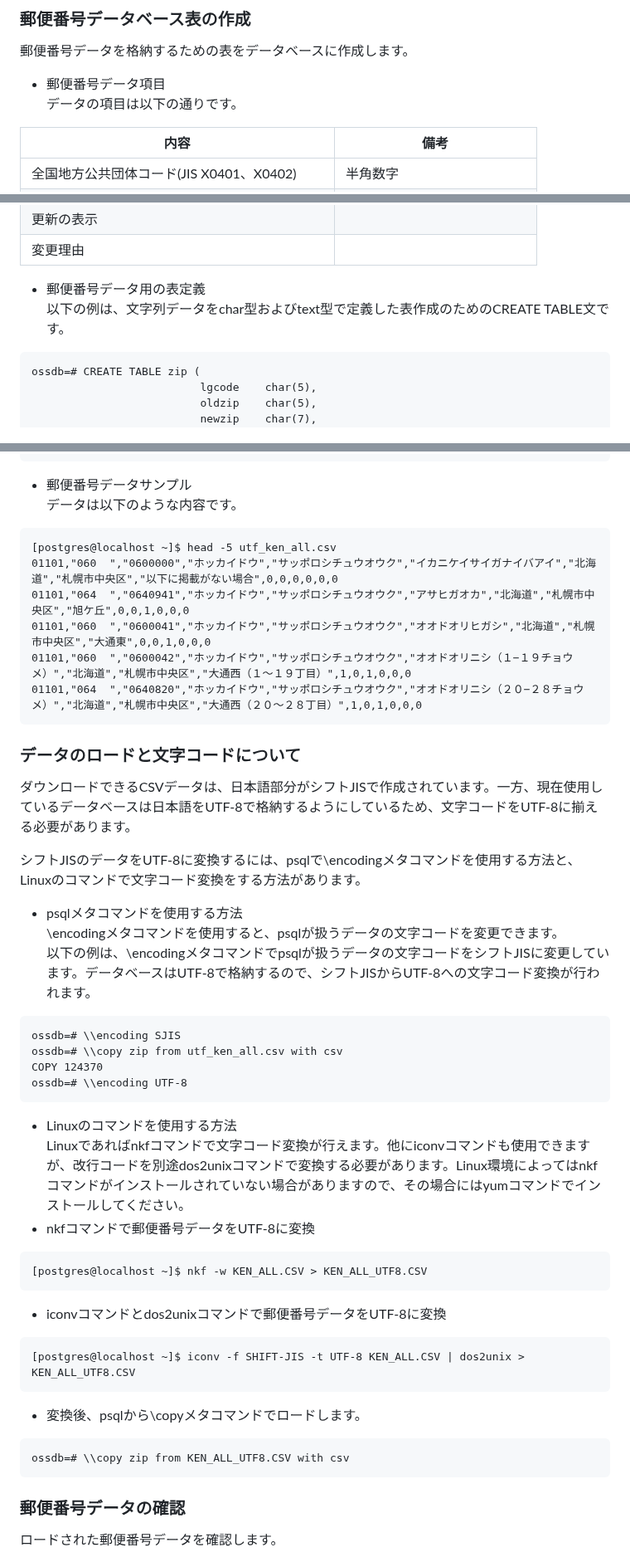
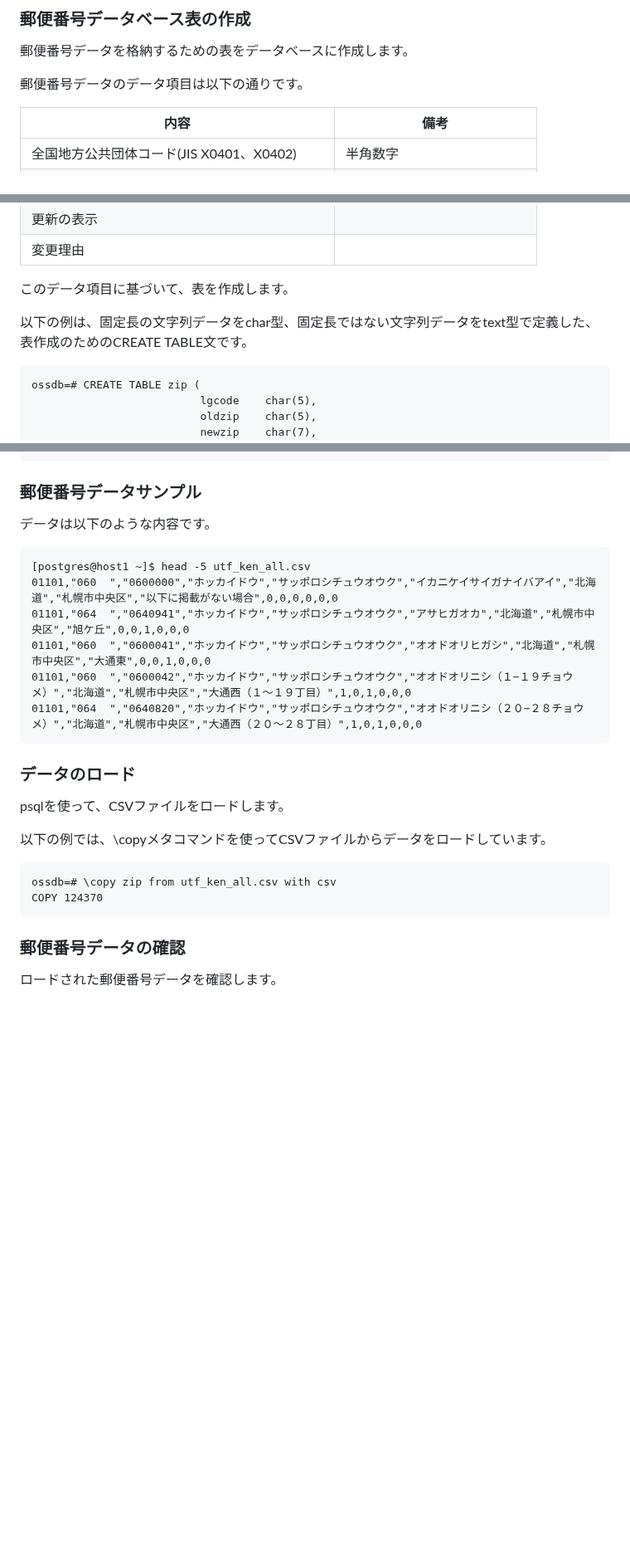
Before and after one commit to lpi-japan/ossdb-text, a Markdown page: Chapter5.md, 3 parts joined by grey strips. Shown at 83% size. Rendered like a GitHub page; blank space fills up the shorter version.

Commit message:
文字コード関係の記述を削除し、全体的に調整

````diff
--- a/Chapter5.md
+++ b/Chapter5.md
@@ -159,8 +167,7 @@ Archive:  utf_ken_all.zip
 ### 郵便番号データベース表の作成
 郵便番号データを格納するための表をデータベースに作成します。
 
-* 郵便番号データ項目
-データの項目は以下の通りです。
+郵便番号データのデータ項目は以下の通りです。
 
 | 内容 |備考 |
 |---|---|
@@ -180,8 +187,9 @@ Archive:  utf_ken_all.zip
 | 更新の表示 | |
 | 変更理由 | |
 
-* 郵便番号データ用の表定義
-以下の例は、文字列データをchar型およびtext型で定義した表作成のためのCREATE TABLE文です。
+このデータ項目に基づいて、表を作成します。
+
+以下の例は、固定長の文字列データをchar型、固定長ではない文字列データをtext型で定義した、表作成のためのCREATE TABLE文です。
 
 ```
 ossdb=# CREATE TABLE zip (
@@ -203,10 +211,10 @@ ossdb=# CREATE TABLE zip (
 CREATE TABLE
 ```
 
-* 郵便番号データサンプル
+### 郵便番号データサンプル
 データは以下のような内容です。
 ```
-[postgres@localhost ~]$ head -5 utf_ken_all.csv
+[postgres@host1 ~]$ head -5 utf_ken_all.csv
 01101,"060  ","0600000","ホッカイドウ","サッポロシチュウオウク","イカニケイサイガナイバアイ","北海道","札幌市中央区","以下に掲載がない場合",0,0,0,0,0,0
 01101,"064  ","0640941","ホッカイドウ","サッポロシチュウオウク","アサヒガオカ","北海道","札幌市中央区","旭ケ丘",0,0,1,0,0,0
 01101,"060  ","0600041","ホッカイドウ","サッポロシチュウオウク","オオドオリヒガシ","北海道","札幌市中央区","大通東",0,0,1,0,0,0
@@ -214,34 +222,14 @@ CREATE TABLE
 01101,"064  ","0640820","ホッカイドウ","サッポロシチュウオウク","オオドオリニシ（２０−２８チョウメ）","北海道","札幌市中央区","大通西（２０〜２８丁目）",1,0,1,0,0,0
 ```
 
-### データのロードと文字コードについて
-ダウンロードできるCSVデータは、日本語部分がシフトJISで作成されています。一方、現在使用しているデータベースは日本語をUTF-8で格納するようにしているため、文字コードをUTF-8に揃える必要があります。
+### データのロード
+psqlを使って、CSVファイルをロードします。
 
-シフトJISのデータをUTF-8に変換するには、psqlで\\encodingメタコマンドを使用する方法と、Linuxのコマンドで文字コード変換をする方法があります。
+以下の例では、\\copyメタコマンドを使ってCSVファイルからデータをロードしています。
 
-* psqlメタコマンドを使用する方法
-\\encodingメタコマンドを使用すると、psqlが扱うデータの文字コードを変更できます。
-以下の例は、\\encodingメタコマンドでpsqlが扱うデータの文字コードをシフトJISに変更しています。データベースはUTF-8で格納するので、シフトJISからUTF-8への文字コード変換が行われます。
 ```
-ossdb=# \\encoding SJIS
-ossdb=# \\copy zip from utf_ken_all.csv with csv
+ossdb=# \copy zip from utf_ken_all.csv with csv
 COPY 124370
-ossdb=# \\encoding UTF-8
-```
-
-* Linuxのコマンドを使用する方法
-Linuxであればnkfコマンドで文字コード変換が行えます。他にiconvコマンドも使用できますが、改行コードを別途dos2unixコマンドで変換する必要があります。Linux環境によってはnkfコマンドがインストールされていない場合がありますので、その場合にはyumコマンドでインストールしてください。
- * nkfコマンドで郵便番号データをUTF-8に変換
-```
-[postgres@localhost ~]$ nkf -w KEN_ALL.CSV > KEN_ALL_UTF8.CSV
-```
- * iconvコマンドとdos2unixコマンドで郵便番号データをUTF-8に変換
-```
-[postgres@localhost ~]$ iconv -f SHIFT-JIS -t UTF-8 KEN_ALL.CSV | dos2unix > KEN_ALL_UTF8.CSV
-```
- * 変換後、psqlから\\copyメタコマンドでロードします。
-```
-ossdb=# \\copy zip from KEN_ALL_UTF8.CSV with csv
 ```
 
 ### 郵便番号データの確認
````
Also changed, not shown: other parts of Chapter5.md (+15 -7 lines).
